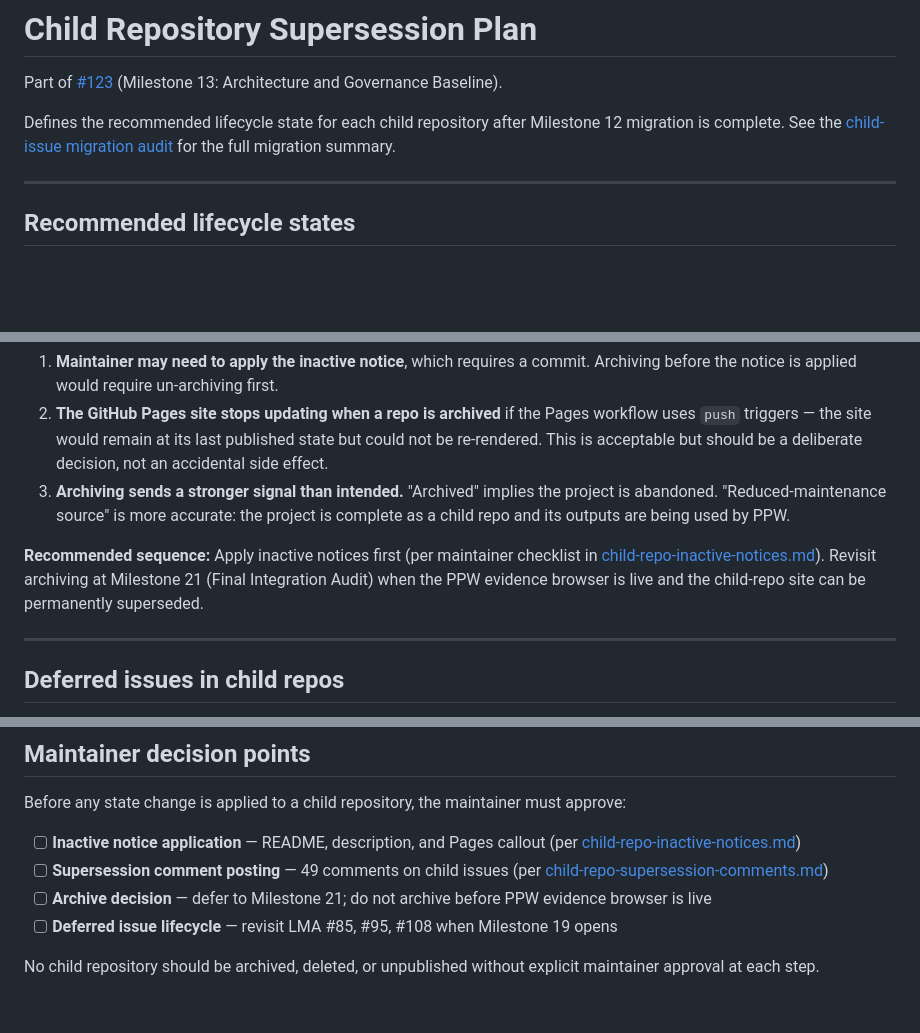
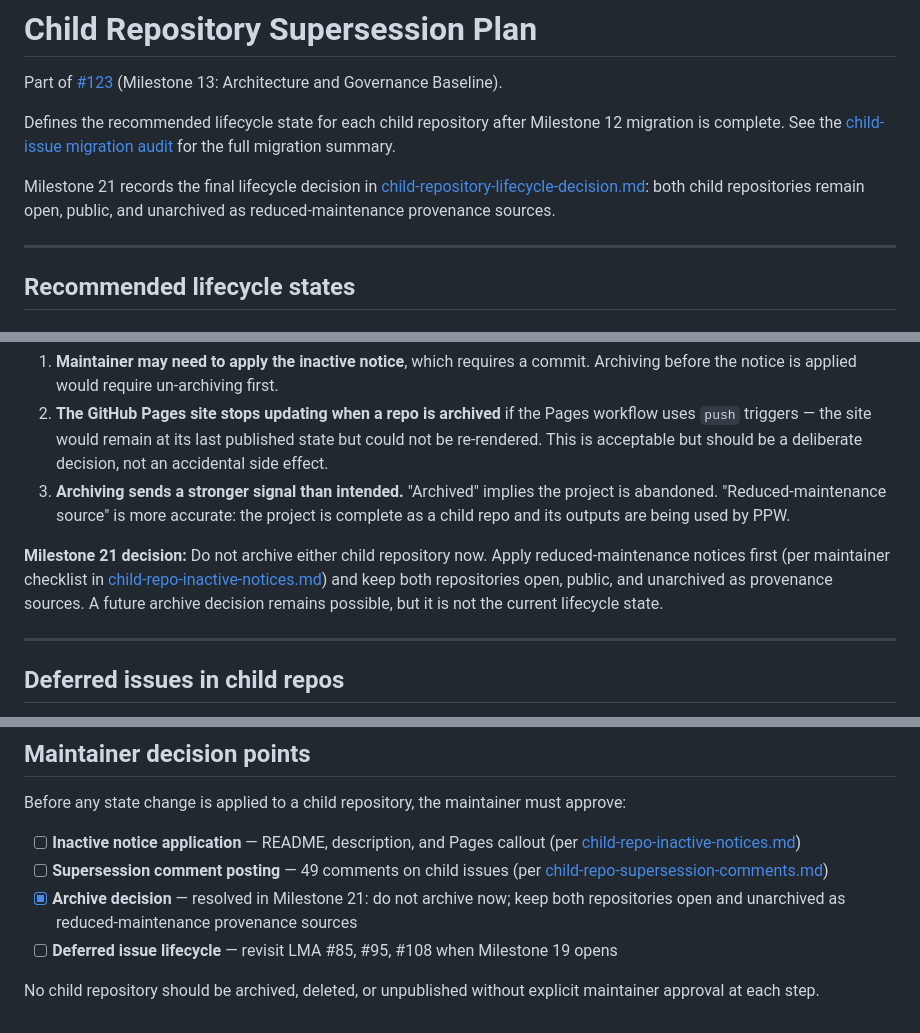
Before and after one commit to ashitaka-emishi/political-pathology-workbench, a Markdown page: docs/migration/child-repository-supersession-plan.md, 3 parts joined by grey strips. Drawn GitHub-style; blank space fills up the shorter version.

```diff
--- a/docs/migration/child-repository-supersession-plan.md
+++ b/docs/migration/child-repository-supersession-plan.md
@@ -3,6 +3,8 @@
 Part of [#123](https://github.com/ashitaka-emishi/political-pathology-workbench/issues/123) (Milestone 13: Architecture and Governance Baseline).
 
 Defines the recommended lifecycle state for each child repository after Milestone 12 migration is complete. See the [child-issue migration audit](child-issue-migration-audit.md) for the full migration summary.
+
+Milestone 21 records the final lifecycle decision in [child-repository-lifecycle-decision.md](child-repository-lifecycle-decision.md): both child repositories remain open, public, and unarchived as reduced-maintenance provenance sources.
 
 ---
 
@@ -67,7 +69,7 @@ GitHub's "archive" state makes a repository read-only and adds an archived banne
 2. **The GitHub Pages site stops updating when a repo is archived** if the Pages workflow uses `push` triggers — the site would remain at its last published state but could not be re-rendered. This is acceptable but should be a deliberate decision, not an accidental side effect.
 3. **Archiving sends a stronger signal than intended.** "Archived" implies the project is abandoned. "Reduced-maintenance source" is more accurate: the project is complete as a child repo and its outputs are being used by PPW.
 
-**Recommended sequence:** Apply inactive notices first (per maintainer checklist in [child-repo-inactive-notices.md](child-repo-inactive-notices.md)). Revisit archiving at Milestone 21 (Final Integration Audit) when the PPW evidence browser is live and the child-repo site can be permanently superseded.
+**Milestone 21 decision:** Do not archive either child repository now. Apply reduced-maintenance notices first (per maintainer checklist in [child-repo-inactive-notices.md](child-repo-inactive-notices.md)) and keep both repositories open, public, and unarchived as provenance sources. A future archive decision remains possible, but it is not the current lifecycle state.
 
 ---
 
@@ -91,7 +93,7 @@ Before any state change is applied to a child repository, the maintainer must ap
 
 - [ ] **Inactive notice application** — README, description, and Pages callout (per [child-repo-inactive-notices.md](child-repo-inactive-notices.md))
 - [ ] **Supersession comment posting** — 49 comments on child issues (per [child-repo-supersession-comments.md](child-repo-supersession-comments.md))
-- [ ] **Archive decision** — defer to Milestone 21; do not archive before PPW evidence browser is live
+- [x] **Archive decision** — resolved in Milestone 21: do not archive now; keep both repositories open and unarchived as reduced-maintenance provenance sources
 - [ ] **Deferred issue lifecycle** — revisit LMA #85, #95, #108 when Milestone 19 opens
 
 No child repository should be archived, deleted, or unpublished without explicit maintainer approval at each step.
```
Also changed, not shown: docs/migration/child-repo-inactive-notices.md (+2 -2 lines), docs/migration/child-repository-lifecycle-decision.md (added, +108 -0 lines).
